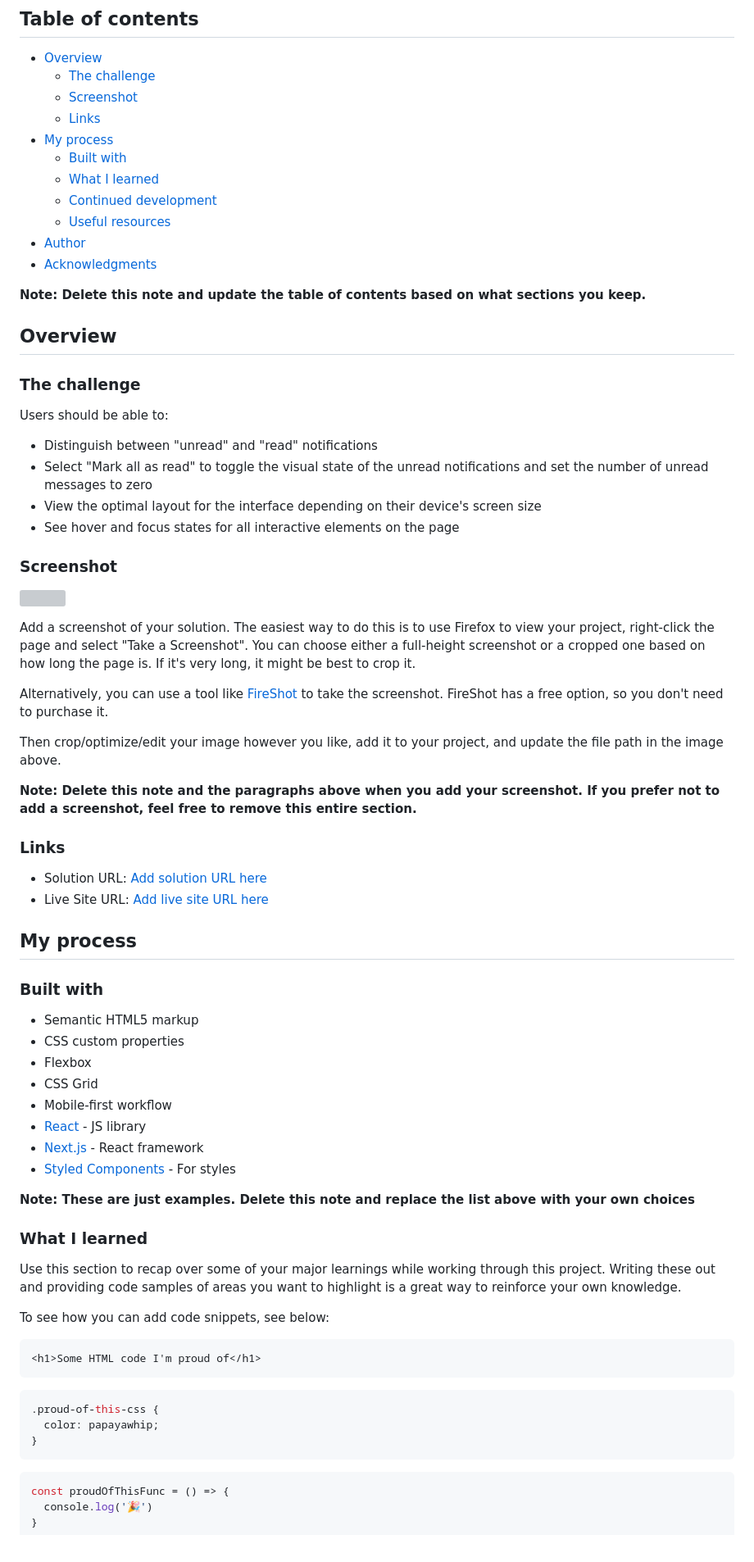
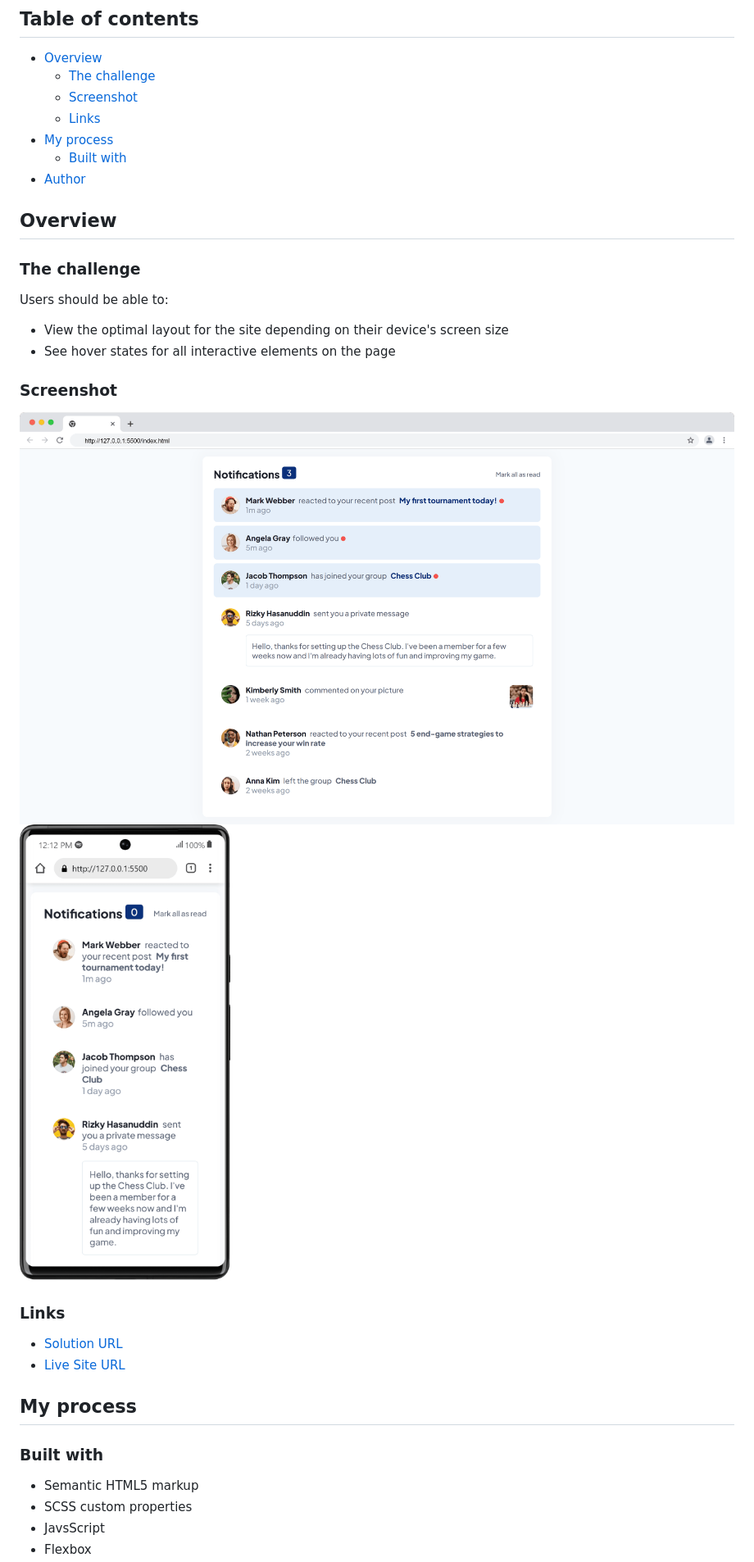
Before and after one commit to mhap75/Notifications-page, a Markdown page: README.md, the part around the change printed below. Shown: that part at 82% size. Rendered like a GitHub page; pictures changed too: screenshots/desktop.png (added), screenshots/mobile.png (added); grey boxes are pictures that could not be loaded.

Commit message:
Change README.md Add screenshots

````diff
--- a/README.md
+++ b/README.md
@@ -10,13 +10,7 @@ This is a solution to the [Notifications page challenge on Frontend Mentor](http
   - [Links](#links)
 - [My process](#my-process)
   - [Built with](#built-with)
-  - [What I learned](#what-i-learned)
-  - [Continued development](#continued-development)
-  - [Useful resources](#useful-resources)
 - [Author](#author)
-- [Acknowledgments](#acknowledgments)
-
-**Note: Delete this note and update the table of contents based on what sections you keep.**
 
 ## Overview
 
@@ -24,60 +18,24 @@ This is a solution to the [Notifications page challenge on Frontend Mentor](http
 
 Users should be able to:
 
-- Distinguish between "unread" and "read" notifications
-- Select "Mark all as read" to toggle the visual state of the unread notifications and set the number of unread messages to zero
-- View the optimal layout for the interface depending on their device's screen size
-- See hover and focus states for all interactive elements on the page
+- View the optimal layout for the site depending on their device's screen size
+- See hover states for all interactive elements on the page
 
 ### Screenshot
 
-![](./screenshot.jpg)
-
-Add a screenshot of your solution. The easiest way to do this is to use Firefox to view your project, right-click the page and select "Take a Screenshot". You can choose either a full-height screenshot or a cropped one based on how long the page is. If it's very long, it might be best to crop it.
-
-Alternatively, you can use a tool like [FireShot](https://getfireshot.com/) to take the screenshot. FireShot has a free option, so you don't need to purchase it.
-
-Then crop/optimize/edit your image however you like, add it to your project, and update the file path in the image above.
-
-**Note: Delete this note and the paragraphs above when you add your screenshot. If you prefer not to add a screenshot, feel free to remove this entire section.**
+![screenshot](./screenshots/desktop.png)
+![screenshot](./screenshots/mobile.png)
 
 ### Links
 
-- Solution URL: [Add solution URL here](https://your-solution-url.com)
-- Live Site URL: [Add live site URL here](https://your-live-site-url.com)
+- [Solution URL](https://www.frontendmentor.io/solutions/notifications-page-QXDeqzK55c)
+- [Live Site URL](https://elaborate-smakager-8e97ef.netlify.app/)
 
 ## My process
 
 ### Built with
 
 - Semantic HTML5 markup
-- CSS custom properties
+- SCSS custom properties
+- JavsScript
 - Flexbox
-- CSS Grid
-- Mobile-first workflow
-- [React](https://reactjs.org/) - JS library
-- [Next.js](https://nextjs.org/) - React framework
-- [Styled Components](https://styled-components.com/) - For styles
-
-**Note: These are just examples. Delete this note and replace the list above with your own choices**
-
-### What I learned
-
-Use this section to recap over some of your major learnings while working through this project. Writing these out and providing code samples of areas you want to highlight is a great way to reinforce your own knowledge.
-
-To see how you can add code snippets, see below:
-
-```html
-<h1>Some HTML code I'm proud of</h1>
-```
-```css
-.proud-of-this-css {
-  color: papayawhip;
-}
-```
-```js
-const proudOfThisFunc = () => {
-  console.log('🎉')
-}
-```
-
````
Also changed, not shown: other parts of README.md (+3 -27 lines).
